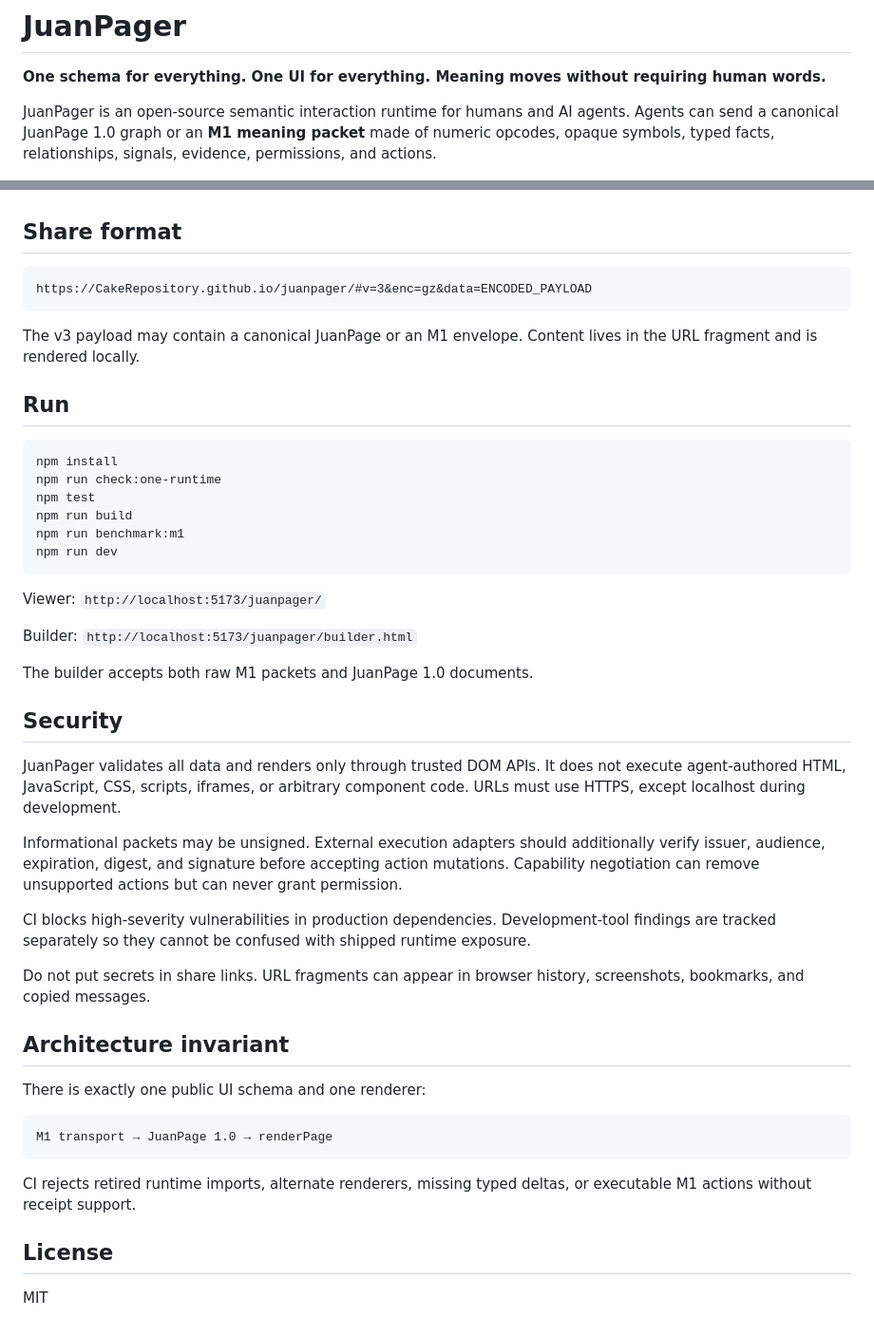
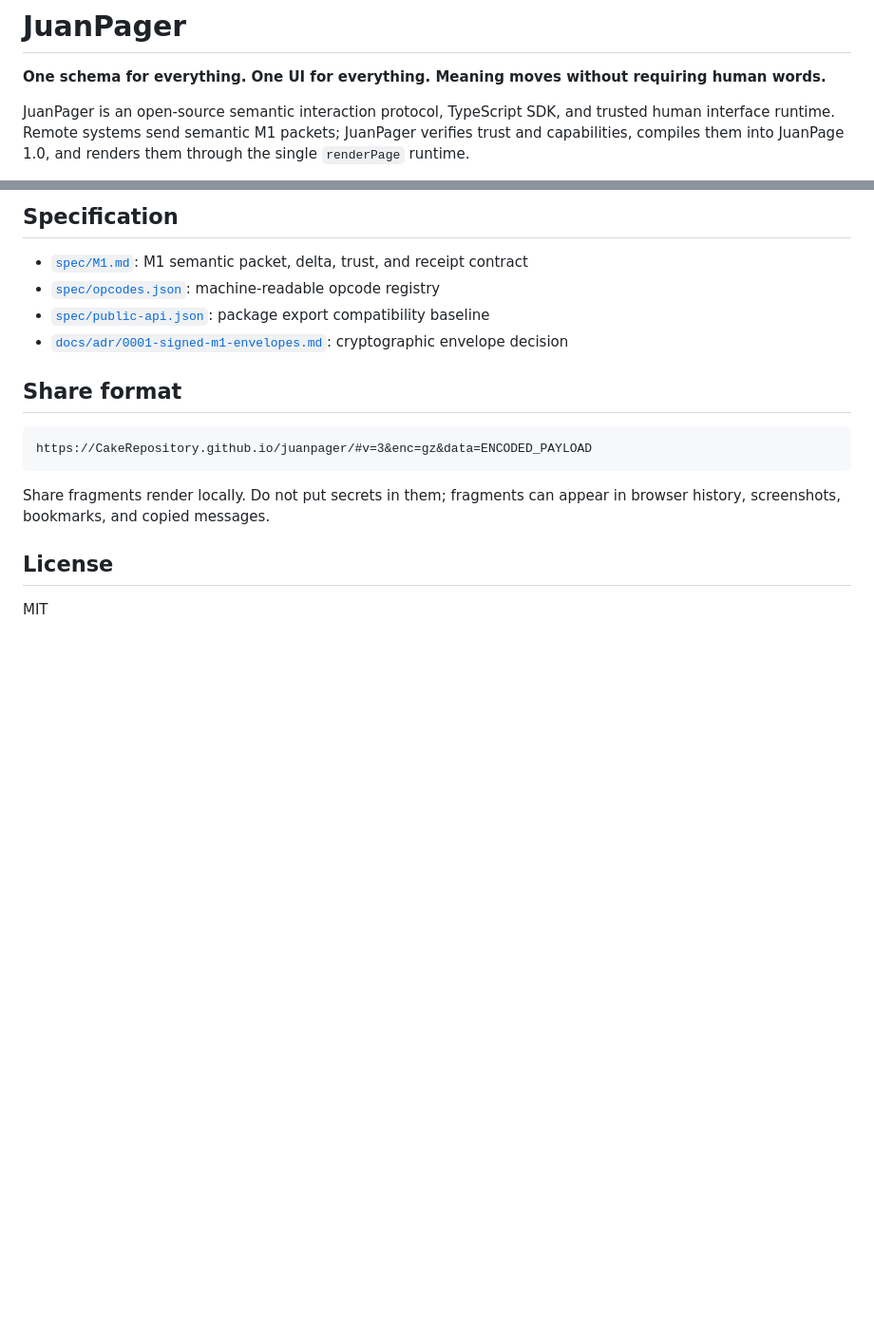
Before and after one commit to CakeRepository/JuanPage, a Markdown page: README.md, 2 parts joined by grey strips. Shown at 95% size. Rendered like a GitHub page; blank space fills up the shorter version.

Commit message:
Clarify implementation, interoperability, and publication status

````diff
--- a/README.md
+++ b/README.md
@@ -2,5 +2,5 @@
 
 **One schema for everything. One UI for everything. Meaning moves without requiring human words.**
 
-JuanPager is an open-source semantic interaction runtime for humans and AI agents. Agents can send a canonical JuanPage 1.0 graph or an **M1 meaning packet** made of numeric opcodes, opaque symbols, typed facts, relationships, signals, evidence, permissions, and actions.
+JuanPager is an open-source semantic interaction protocol, TypeScript SDK, and trusted human interface runtime. Remote systems send semantic M1 packets; JuanPager verifies trust and capabilities, compiles them into JuanPage 1.0, and renders them through the single `renderPage` runtime.
 
@@ -113,3 +165,9 @@ It also includes bridge models for A2UI-style surfaces, AG-UI state events, and
+## Specification
+
+- [`spec/M1.md`](spec/M1.md): M1 semantic packet, delta, trust, and receipt contract
+- [`spec/opcodes.json`](spec/opcodes.json): machine-readable opcode registry
+- [`spec/public-api.json`](spec/public-api.json): package export compatibility baseline
+- [`docs/adr/0001-signed-m1-envelopes.md`](docs/adr/0001-signed-m1-envelopes.md): cryptographic envelope decision
 
 ## Share format
 
@@ -117,44 +175,7 @@ It also includes bridge models for A2UI-style surfaces, AG-UI state events, and
 https://CakeRepository.github.io/juanpager/#v=3&enc=gz&data=ENCODED_PAYLOAD
 ```
 
-The v3 payload may contain a canonical JuanPage or an M1 envelope. Content lives in the URL fragment and is rendered locally.
-
-## Run
-
-```bash
-npm install
-npm run check:one-runtime
-npm test
-npm run build
-npm run benchmark:m1
-npm run dev
-```
-
-Viewer: `http://localhost:5173/juanpager/`
-
-Builder: `http://localhost:5173/juanpager/builder.html`
-
-The builder accepts both raw M1 packets and JuanPage 1.0 documents.
-
-## Security
-
-JuanPager validates all data and renders only through trusted DOM APIs. It does not execute agent-authored HTML, JavaScript, CSS, scripts, iframes, or arbitrary component code. URLs must use HTTPS, except localhost during development.
-
-Informational packets may be unsigned. External execution adapters should additionally verify issuer, audience, expiration, digest, and signature before accepting action mutations. Capability negotiation can remove unsupported actions but can never grant permission.
-
-CI blocks high-severity vulnerabilities in production dependencies. Development-tool findings are tracked separately so they cannot be confused with shipped runtime exposure.
-
-Do not put secrets in share links. URL fragments can appear in browser history, screenshots, bookmarks, and copied messages.
-
-## Architecture invariant
-
-There is exactly one public UI schema and one renderer:
-
-```text
-M1 transport → JuanPage 1.0 → renderPage
-```
-
-CI rejects retired runtime imports, alternate renderers, missing typed deltas, or executable M1 actions without receipt support.
+Share fragments render locally. Do not put secrets in them; fragments can appear in browser history, screenshots, bookmarks, and copied messages.
 
 ## License
 
````
Also changed, not shown: other parts of README.md (+134 -82 lines).
